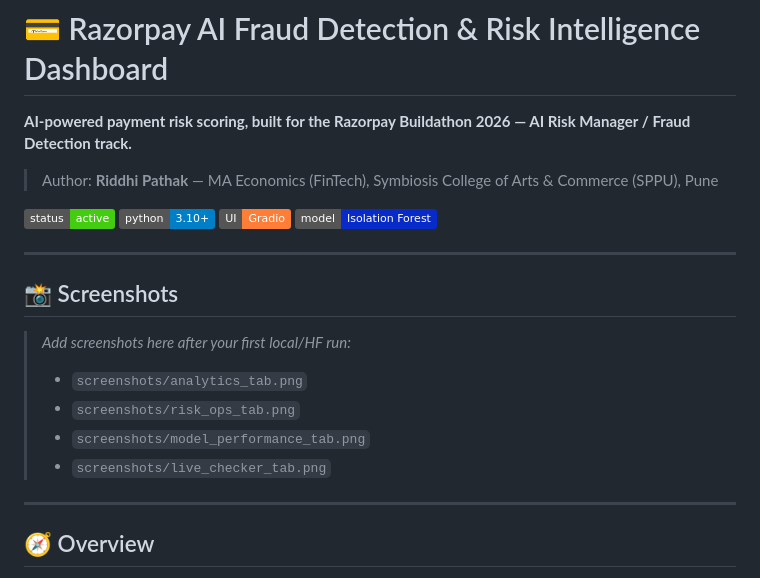
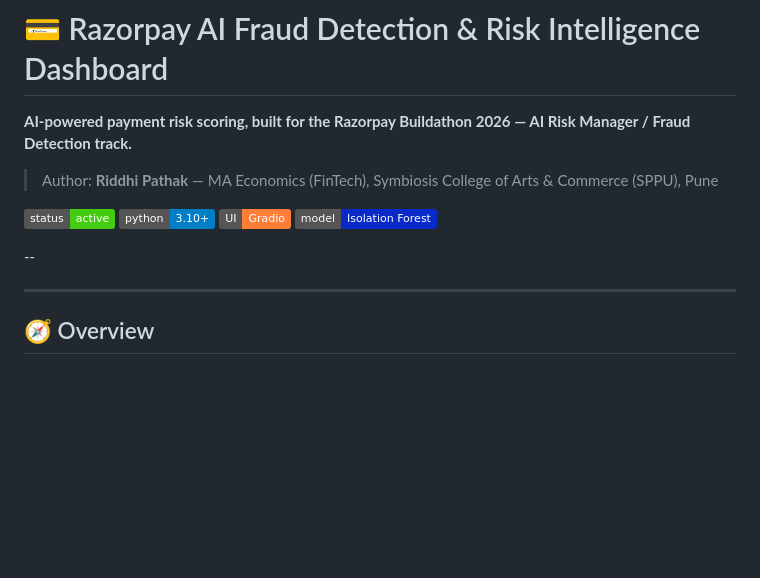
Before and after one commit to rhidhiepathakk-prog/Razorpay-AI-Risk-Dashboard, a Markdown page: README.md, the part around the change. Rendered like a GitHub page; badges without logos; blank space fills up the shorter version.

```diff
--- a/README.md
+++ b/README.md
@@ -6,15 +6,7 @@
 
 ![status](https://img.shields.io/badge/status-active-brightgreen) ![python](https://img.shields.io/badge/python-3.10%2B-blue) ![gradio](https://img.shields.io/badge/UI-Gradio-orange) ![model](https://img.shields.io/badge/model-Isolation%20Forest-072AC8)
 
----
-
-## 📸 Screenshots
-
-> _Add screenshots here after your first local/HF run:_
-> - `screenshots/analytics_tab.png`
-> - `screenshots/risk_ops_tab.png`
-> - `screenshots/model_performance_tab.png`
-> - `screenshots/live_checker_tab.png`
+--
 
 ---
 
```
